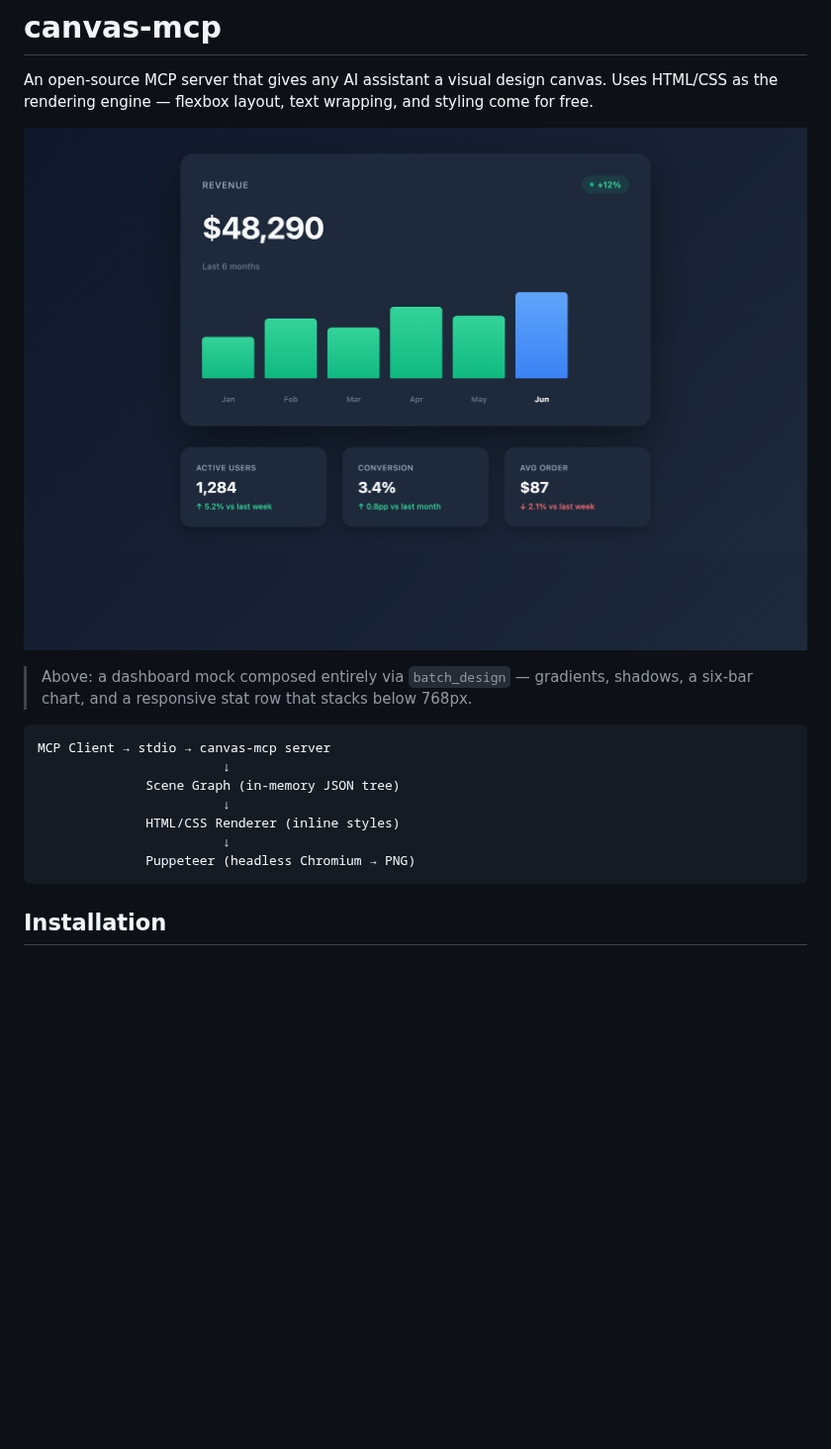
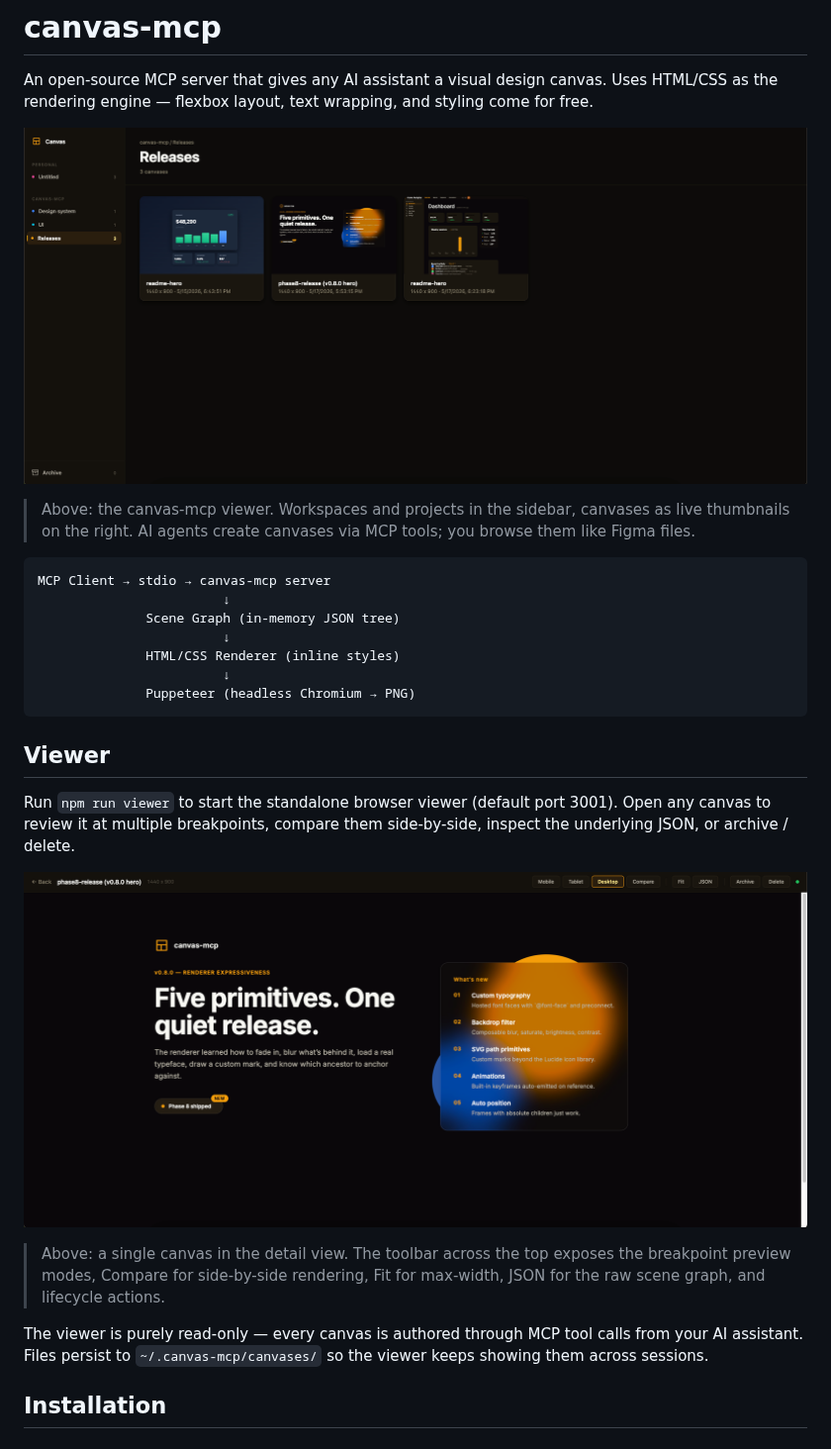
Before and after one commit to vicmaster/framesmith, a Markdown page: README.md, the part around the change. Shown at 99% size. Drawn GitHub-style; pictures changed too: docs/canvas-mcp-canvas.png (added), docs/canvas-mcp-dashboard.png (added); blank space fills up the shorter version.

Commit message:
README: real viewer screenshots as the hero + new Viewer section
Replaces the dashboard mock (docs/hero.png) with two screenshots from
the actual running viewer:

  - docs/canvas-mcp-dashboard.png becomes the README hero. Shows the
    full viewer chrome: workspace sidebar (Personal + canvas-mcp with
    Design system / UI / Releases projects), gallery of live canvas
    thumbnails. Makes the README hero a screenshot of the real product
    rather than a rendered mock.

  - docs/canvas-mcp-canvas.png lands in a new "## Viewer" section
    inserted between the architecture diagram and Installation. Shows
    the detail view with the toolbar (Mobile/Tablet/Desktop/Compare/
    Fit/JSON/Archive/Delete) above a rendered canvas. Establishes the
    review surface that's the human-in-the-loop counterpart to the
    MCP authoring tools.

The Viewer section also adds a brief explainer: read-only viewer,
authoring happens via MCP tools, canvases persist to
~/.canvas-mcp/canvases/ across sessions.

The old docs/hero.png + scripts/build-hero.ts are intentionally left
in place for now — the benchmark/corpus/hero.ts fixture they share
still drives `npm run bench` drift detection. README simply stops
referencing them.

````diff
--- a/README.md
+++ b/README.md
@@ -2,9 +2,9 @@
 
 An open-source MCP server that gives any AI assistant a visual design canvas. Uses HTML/CSS as the rendering engine — flexbox layout, text wrapping, and styling come for free.
 
-![canvas-mcp dashboard hero — a dark dashboard card showing $48,290 in revenue with a six-bar chart and three stat tiles, all composed via the canvas-mcp scene graph](docs/hero.png)
+![canvas-mcp viewer — workspace sidebar on the left, gallery of canvas thumbnails on the right. Personal and canvas-mcp workspaces; canvas-mcp organised into Design system, UI, and Releases projects.](docs/canvas-mcp-dashboard.png)
 
-> Above: a dashboard mock composed entirely via `batch_design` — gradients, shadows, a six-bar chart, and a responsive stat row that stacks below 768px.
+> Above: the canvas-mcp viewer. Workspaces and projects in the sidebar, canvases as live thumbnails on the right. AI agents create canvases via MCP tools; you browse them like Figma files.
 
 ```
 MCP Client → stdio → canvas-mcp server
@@ -15,6 +15,16 @@ MCP Client → stdio → canvas-mcp server
                         ↓
               Puppeteer (headless Chromium → PNG)
 ```
+
+## Viewer
+
+Run `npm run viewer` to start the standalone browser viewer (default port 3001). Open any canvas to review it at multiple breakpoints, compare them side-by-side, inspect the underlying JSON, or archive / delete.
+
+![canvas-mcp canvas detail view — the phase8-release canvas open with Mobile / Tablet / Desktop / Compare / Fit / JSON / Archive / Delete buttons in the top toolbar, rendered canvas content below showing a glassmorphic release-notes layout](docs/canvas-mcp-canvas.png)
+
+> Above: a single canvas in the detail view. The toolbar across the top exposes the breakpoint preview modes, Compare for side-by-side rendering, Fit for max-width, JSON for the raw scene graph, and lifecycle actions.
+
+The viewer is purely read-only — every canvas is authored through MCP tool calls from your AI assistant. Files persist to `~/.canvas-mcp/canvases/` so the viewer keeps showing them across sessions.
 
 ## Installation
 
````
